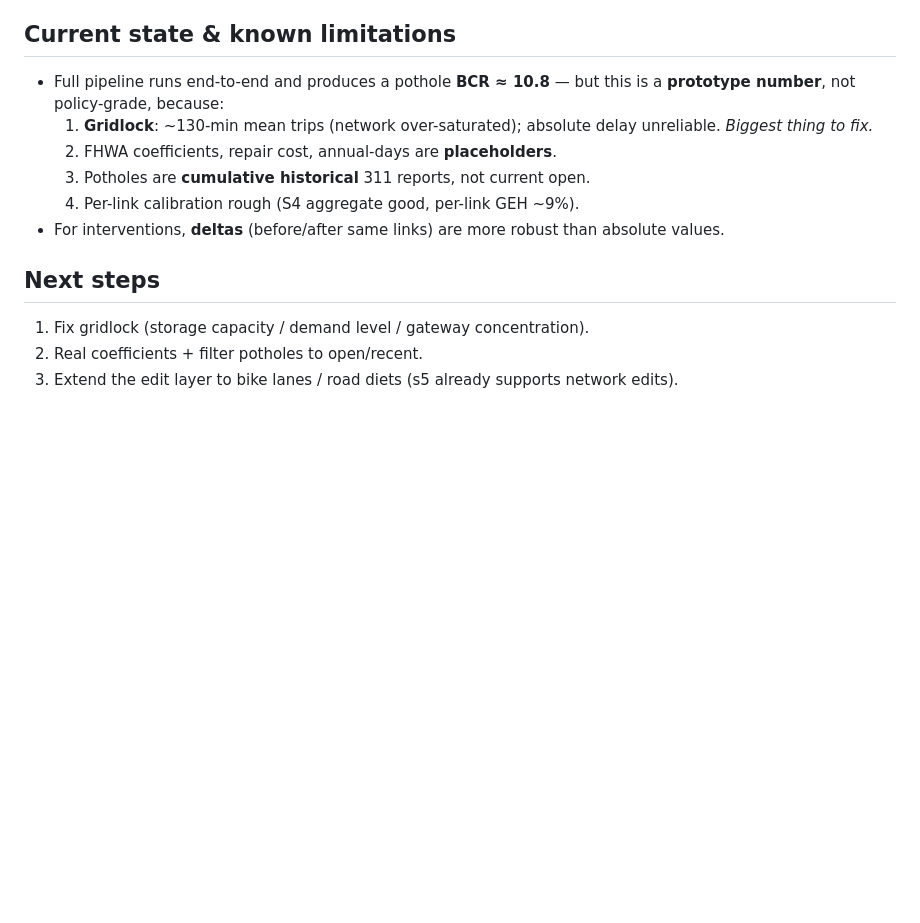
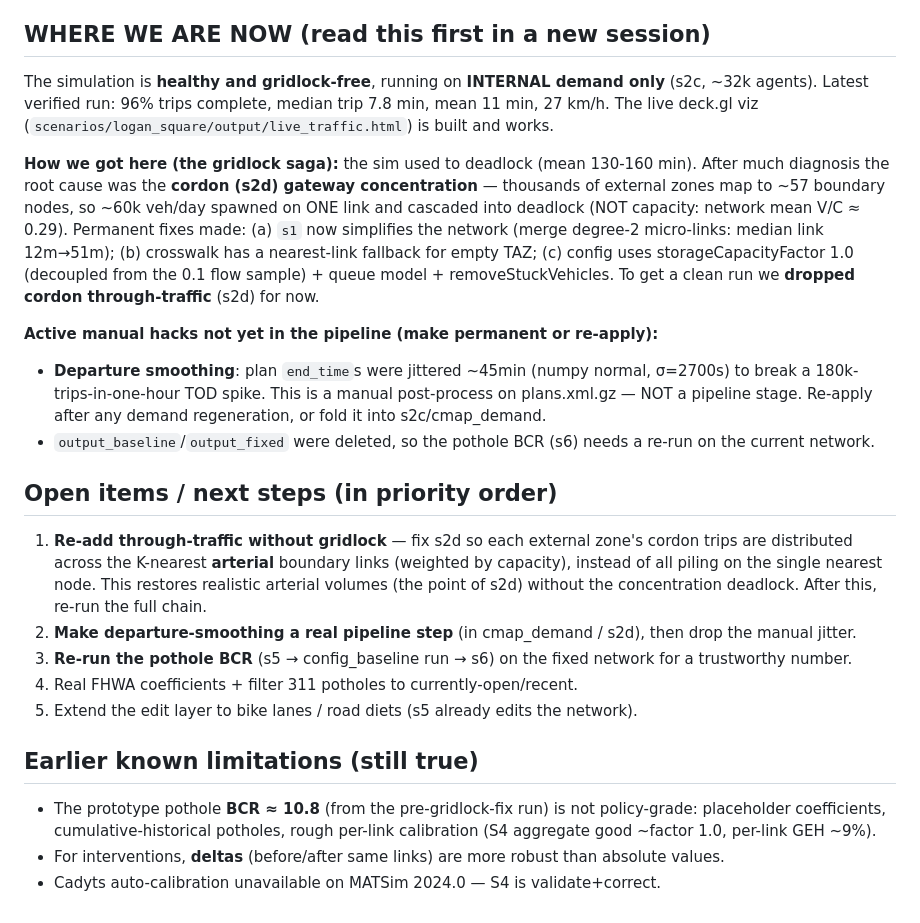
Before and after one commit to dheerajyer2418/citysim, a Markdown page: CLAUDE.md, the part around the change. Rendered like a GitHub page; blank space fills up the shorter version.

Commit message:
Docs: record gridlock post-mortem + current state for new sessions
- CLAUDE.md 'WHERE WE ARE NOW': healthy internal-only sim (96% complete, 27km/h),
  gridlock root cause (cordon gateway concentration), permanent fixes, active
  manual hacks (departure smoothing not yet a stage; output dirs deleted),
  prioritized next steps (distribute cordon entries onto arterials; make
  smoothing a stage; re-run pothole BCR).
- README status updated to match (s2d paused, BCR is pre-fix prototype).

```diff
--- a/CLAUDE.md
+++ b/CLAUDE.md
@@ -80,20 +80,50 @@ Shared: `pipeline/plans_io.py` (population writer + `stochastic_count`),
   import** → have codex write code + offline tests only; the human runs the
   pipeline, downloads, and git.
 
-## Current state & known limitations
+## WHERE WE ARE NOW (read this first in a new session)
 
-- Full pipeline runs end-to-end and produces a pothole **BCR ≈ 10.8** — but this
-  is a **prototype number**, not policy-grade, because:
-  1. **Gridlock**: ~130-min mean trips (network over-saturated); absolute delay
-     unreliable. *Biggest thing to fix.*
-  2. FHWA coefficients, repair cost, annual-days are **placeholders**.
-  3. Potholes are **cumulative historical** 311 reports, not current open.
-  4. Per-link calibration rough (S4 aggregate good, per-link GEH ~9%).
+The simulation is **healthy and gridlock-free**, running on **INTERNAL demand
+only** (s2c, ~32k agents). Latest verified run: 96% trips complete, median trip
+7.8 min, mean 11 min, 27 km/h. The live deck.gl viz
+(`scenarios/logan_square/output/live_traffic.html`) is built and works.
+
+**How we got here (the gridlock saga):** the sim used to deadlock (mean 130-160
+min). After much diagnosis the root cause was the **cordon (s2d) gateway
+concentration** — thousands of external zones map to ~57 boundary nodes, so
+~60k veh/day spawned on ONE link and cascaded into deadlock (NOT capacity:
+network mean V/C ≈ 0.29). Permanent fixes made: (a) `s1` now simplifies the
+network (merge degree-2 micro-links: median link 12m→51m); (b) crosswalk has a
+nearest-link fallback for empty TAZ; (c) config uses storageCapacityFactor 1.0
+(decoupled from the 0.1 flow sample) + queue model + removeStuckVehicles. To get
+a clean run we **dropped cordon through-traffic** (s2d) for now.
+
+**Active manual hacks not yet in the pipeline (make permanent or re-apply):**
+- **Departure smoothing**: plan `end_time`s were jittered ~45min (numpy
+  normal, σ=2700s) to break a 180k-trips-in-one-hour TOD spike. This is a manual
+  post-process on plans.xml.gz — NOT a pipeline stage. Re-apply after any demand
+  regeneration, or fold it into s2c/cmap_demand.
+- `output_baseline`/`output_fixed` were deleted, so the pothole BCR (s6) needs a
+  re-run on the current network.
+
+## Open items / next steps (in priority order)
+
+1. **Re-add through-traffic without gridlock** — fix s2d so each external zone's
+   cordon trips are distributed across the K-nearest **arterial** boundary links
+   (weighted by capacity), instead of all piling on the single nearest node.
+   This restores realistic arterial volumes (the point of s2d) without the
+   concentration deadlock. After this, re-run the full chain.
+2. **Make departure-smoothing a real pipeline step** (in cmap_demand / s2d), then
+   drop the manual jitter.
+3. **Re-run the pothole BCR** (s5 → config_baseline run → s6) on the fixed
+   network for a trustworthy number.
+4. Real FHWA coefficients + filter 311 potholes to currently-open/recent.
+5. Extend the edit layer to bike lanes / road diets (s5 already edits the network).
+
+## Earlier known limitations (still true)
+
+- The prototype pothole **BCR ≈ 10.8** (from the pre-gridlock-fix run) is not
+  policy-grade: placeholder coefficients, cumulative-historical potholes, rough
+  per-link calibration (S4 aggregate good ~factor 1.0, per-link GEH ~9%).
 - For interventions, **deltas** (before/after same links) are more robust than
   absolute values.
-
-## Next steps
-
-1. Fix gridlock (storage capacity / demand level / gateway concentration).
-2. Real coefficients + filter potholes to open/recent.
-3. Extend the edit layer to bike lanes / road diets (s5 already supports network edits).
+- Cadyts auto-calibration unavailable on MATSim 2024.0 — S4 is validate+correct.
```
Also changed, not shown: README.md (+15 -5 lines).
